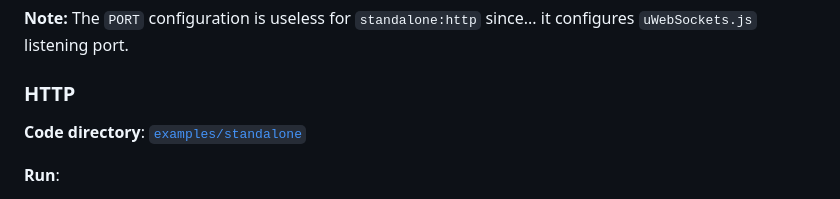
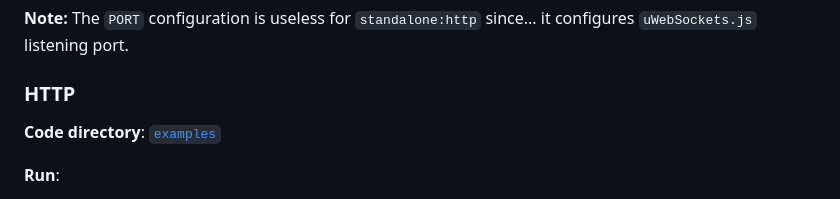
Before and after one commit to jordan-breton/uws-reverse-proxy-examples, a Markdown page: README.md, the part around the change. GitHub-like rendering.

Commit message:
Fixed: bad code directory link

```diff
--- a/README.md
+++ b/README.md
@@ -58,7 +58,7 @@ listening port.
 
 ### HTTP
 
-**Code directory**: [`examples/standalone`](/examples/standalone)
+**Code directory**: [`examples`](/examples)
 
 **Run**:
 
```
